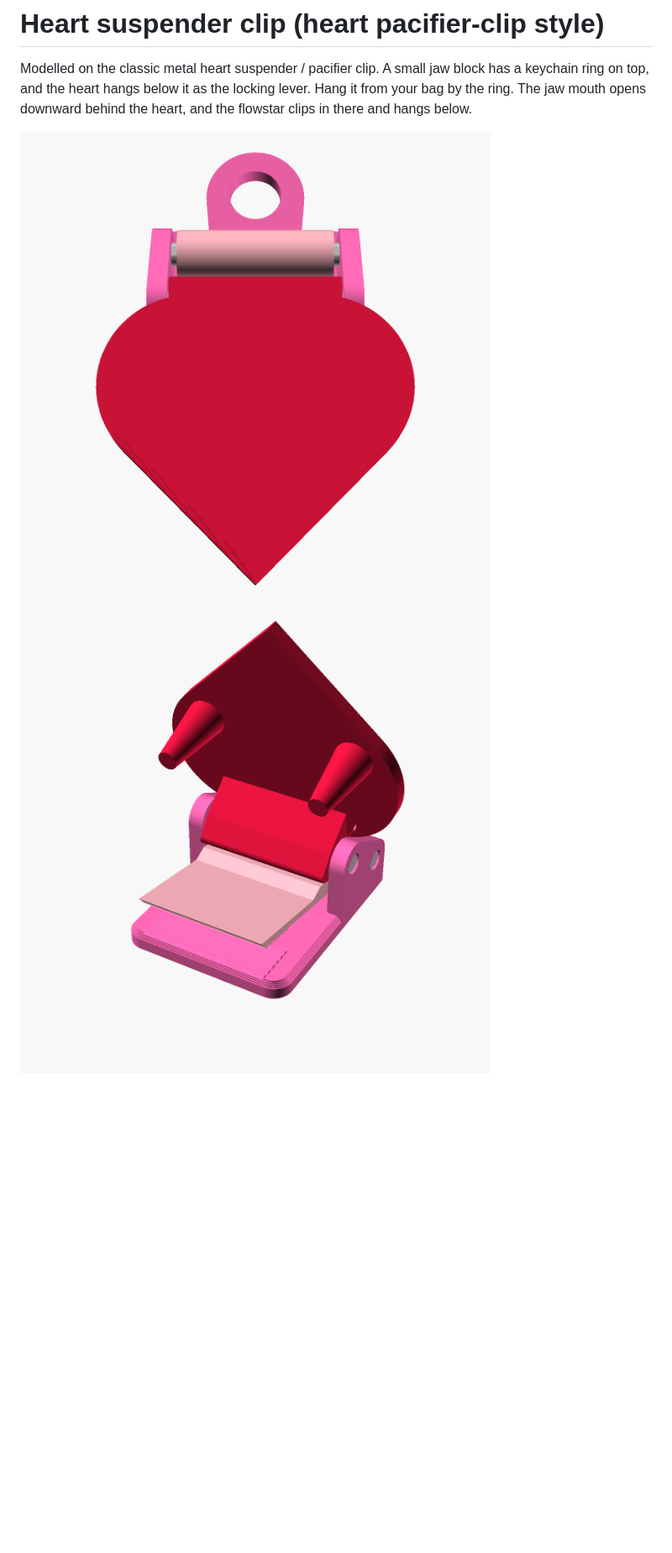
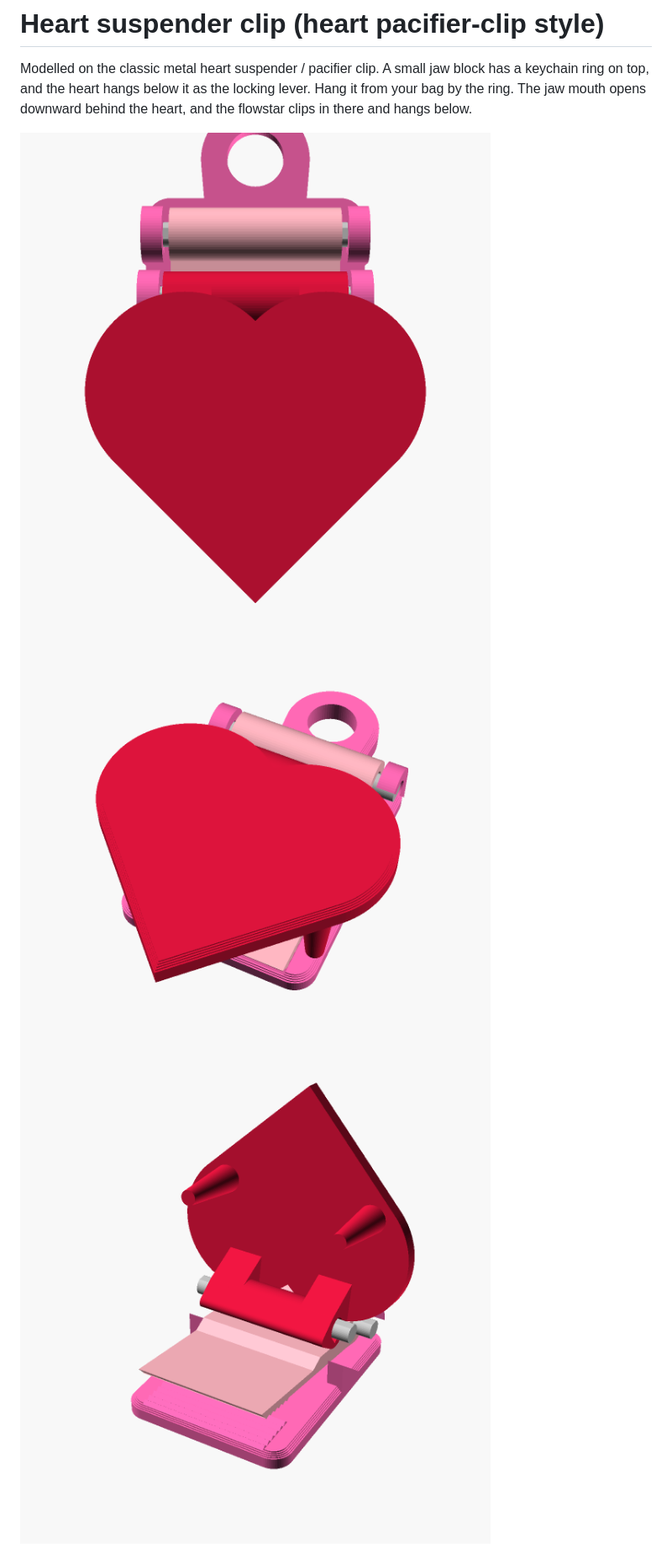
Before and after one commit to mehkohli-arch/floatingheader, a Markdown page: heart-clip/README.md, the part around the change. Shown at 84% size. GitHub-like rendering; pictures changed too: heart-clip/images/closed.png, heart-clip/images/closed_angle.png (added), heart-clip/images/open.png; blank space fills up the shorter version.

Commit message:
Heart clip: show the full heart outline, hide the hinge ears behind the lobes
Co-Authored-By: Claude Opus 5.5 <noreply@anthropic.com>
Claude-Session: https://claude.ai/code/session_01FD3x7CFBLjzfjEySbiPLYD

```diff
--- a/heart-clip/README.md
+++ b/heart-clip/README.md
@@ -3,7 +3,7 @@
 Modelled on the classic metal heart suspender / pacifier clip. A small jaw block has a keychain ring on top, and the heart hangs below it as the locking lever.
 Hang it from your bag by the ring. The jaw mouth opens downward behind the heart, and the flowstar clips in there and hangs below.
 
-![closed](images/closed.png) ![open](images/open.png)
+![closed](images/closed.png) ![angle](images/closed_angle.png) ![open](images/open.png)
 
 ![how it hangs](images/how_it_hangs.png)
 
```
Also changed, not shown: heart-clip/images/back.png (deleted), heart-clip/images/how_it_hangs.png, heart-clip/images/print_plate.png, 4 other files.
